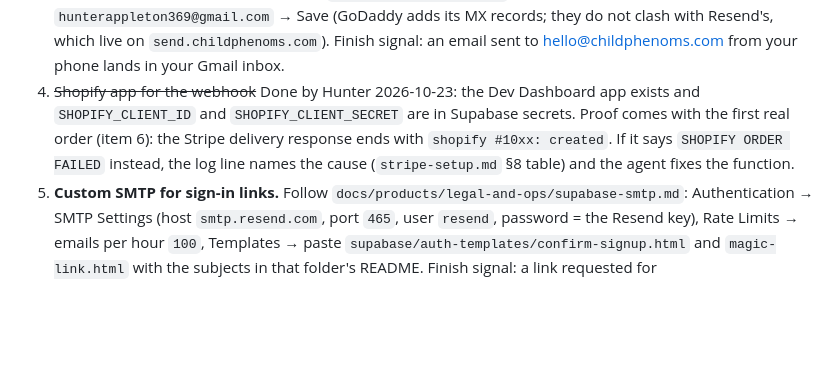
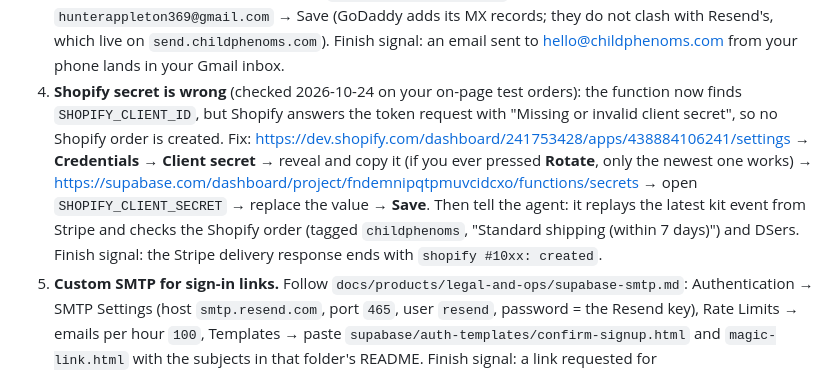
Before and after one commit to hunterappleton369-debug/bead-brain, a Markdown page: docs/LAUNCH-CHECKLIST.md, the part around the change. Rendered like a GitHub page; blank space fills up the shorter version.

Commit message:
Checklist: Shopify client secret is invalid on the on-page test orders; the fix clicks
Co-Authored-By: Claude Fable 5.1 <noreply@anthropic.com>

```diff
--- a/docs/LAUNCH-CHECKLIST.md
+++ b/docs/LAUNCH-CHECKLIST.md
@@ -37,7 +37,7 @@ Not done, in the order that blocks money first. Rewritten 2026-10-23 after jobs
 1. **Link AliExpress in DSers** (in progress). Open https://www.dsers.com → **Settings** → **Application Management** → **Supplier** → **AliExpress** → **Add Account** → sign in to AliExpress in the window that opens → allow. Keep a card saved on AliExpress (AliExpress → My account → Payment). Finish signal: that row shows your AliExpress account instead of "Add Account", and DSers → **Open Orders** shows an **Order** button on an order.
 2. **Resend, so the Quick-Start emails go out.** Follow `docs/products/legal-and-ops/resend-setup.md` steps 1 to 4: add `childphenoms.com` at https://resend.com/domains, paste its DNS records at GoDaddy, press **Verify DNS Records**, create a sending-only key, and save it as `RESEND_API_KEY` at https://supabase.com/dashboard/project/fndemnipqtpmuvcidcxo/functions/secrets. Finish signal: the domain shows **Verified** and the Secrets page lists `RESEND_API_KEY`. Then tell the agent: it re-sends a kit checkout event from the Stripe CLI and checks that https://resend.com/emails shows Q1 delivered and Q2 and Q3 scheduled to hunterappleton369@gmail.com. Until then every paid kit logs `EMAIL NOT SET UP` and the order still goes through.
 3. **A mailbox for hello@childphenoms.com.** The emails say "reply to this email" and the legal pages give that address, but the domain has no mail records, so a reply bounces today. GoDaddy → **My Products** → **Email & Office** → set up **Email Forwarding** for `hello@childphenoms.com` → forward to `hunterappleton369@gmail.com` → Save (GoDaddy adds its MX records; they do not clash with Resend's, which live on `send.childphenoms.com`). Finish signal: an email sent to hello@childphenoms.com from your phone lands in your Gmail inbox.
-4. ~~Shopify app for the webhook~~ Done by Hunter 2026-10-23: the Dev Dashboard app exists and `SHOPIFY_CLIENT_ID` and `SHOPIFY_CLIENT_SECRET` are in Supabase secrets. Proof comes with the first real order (item 6): the Stripe delivery response ends with `shopify #10xx: created`. If it says `SHOPIFY ORDER FAILED` instead, the log line names the cause (`stripe-setup.md` §8 table) and the agent fixes the function.
+4. **Shopify secret is wrong** (checked 2026-10-24 on your on-page test orders): the function now finds `SHOPIFY_CLIENT_ID`, but Shopify answers the token request with "Missing or invalid client secret", so no Shopify order is created. Fix: https://dev.shopify.com/dashboard/241753428/apps/438884106241/settings → **Credentials** → **Client secret** → reveal and copy it (if you ever pressed **Rotate**, only the newest one works) → https://supabase.com/dashboard/project/fndemnipqtpmuvcidcxo/functions/secrets → open `SHOPIFY_CLIENT_SECRET` → replace the value → **Save**. Then tell the agent: it replays the latest kit event from Stripe and checks the Shopify order (tagged `childphenoms`, "Standard shipping (within 7 days)") and DSers. Finish signal: the Stripe delivery response ends with `shopify #10xx: created`.
 5. **Custom SMTP for sign-in links.** Follow `docs/products/legal-and-ops/supabase-smtp.md`: Authentication → SMTP Settings (host `smtp.resend.com`, port `465`, user `resend`, password = the Resend key), Rate Limits → emails per hour `100`, Templates → paste `supabase/auth-templates/confirm-signup.html` and `magic-link.html` with the subjects in that folder's README. Finish signal: a link requested for `hunterappleton369+smtp@gmail.com` arrives from `hello@childphenoms.com` with the subject "Open your Child Phenoms parent account" and lands you on `#/family`.
 6. **One real order** on https://childphenoms.com/free-abacus/ with your card and hunterappleton369@gmail.com, kit plus Playbook. Then tell the agent, which checks: the Stripe delivery shows 200 with `shopify #10xx: created` and `quick-start … q1 sent`; the Shopify order is tagged `childphenoms` with your address; DSers lists it under Open Orders; `purchases` has your row with `kit`, `playbook`, `kit_paid_at`, `shopify_order_name`, `welcome_sent_at` filled; `#/account` shows the kit and the Playbook. Finish signal from your side: the receipt email from Stripe (it says Enamelogic LLC) and the Q1 email both in your inbox. Refund yourself in Stripe afterwards if you want; cancel the Shopify order before DSers ships it.
 7. **GoDaddy, second SMS code:** the three remaining A records and `www` → `hunterappleton369-debug.github.io`. GoDaddy → childphenoms.com → **DNS** → the pending records → **Save** → type the code. Finish signal: https://www.childphenoms.com opens with a padlock.
```
